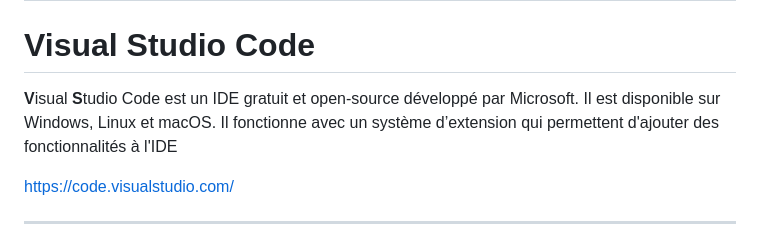
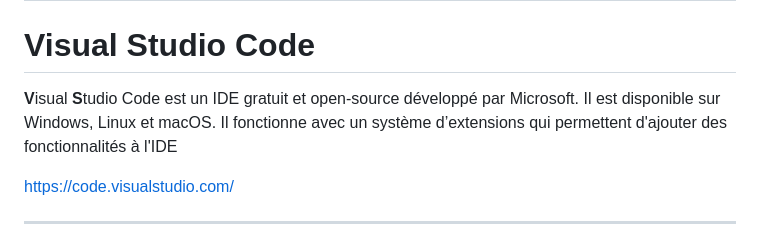
Before and after one commit to but-sd/prez, a Markdown page: slides/html-to-app.md, the part around the change. GitHub-like rendering.

Commit message:
update: correct spelling of "extensions" in Visual Studio Code section

```diff
--- a/slides/html-to-app.md
+++ b/slides/html-to-app.md
@@ -113,7 +113,7 @@ Par exemple, un IDE peut proposer :
 
 # Visual Studio Code
 
- **V**isual **S**tudio Code est un IDE gratuit et open-source développé par Microsoft. Il est disponible sur Windows, Linux et macOS. Il fonctionne avec un système d’extension qui permettent d'ajouter des fonctionnalités à l'IDE
+ **V**isual **S**tudio Code est un IDE gratuit et open-source développé par Microsoft. Il est disponible sur Windows, Linux et macOS. Il fonctionne avec un système d’extensions qui permettent d'ajouter des fonctionnalités à l'IDE
 
  https://code.visualstudio.com/
 
```
